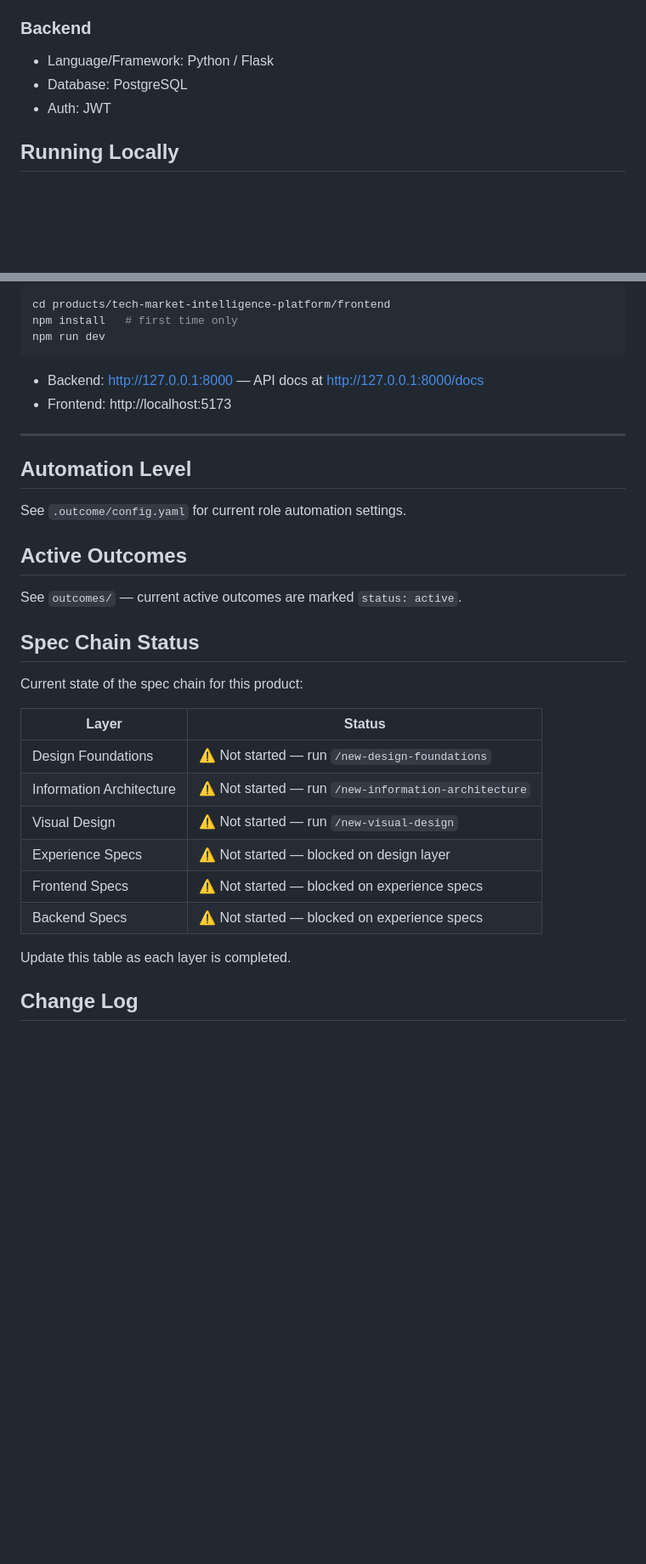
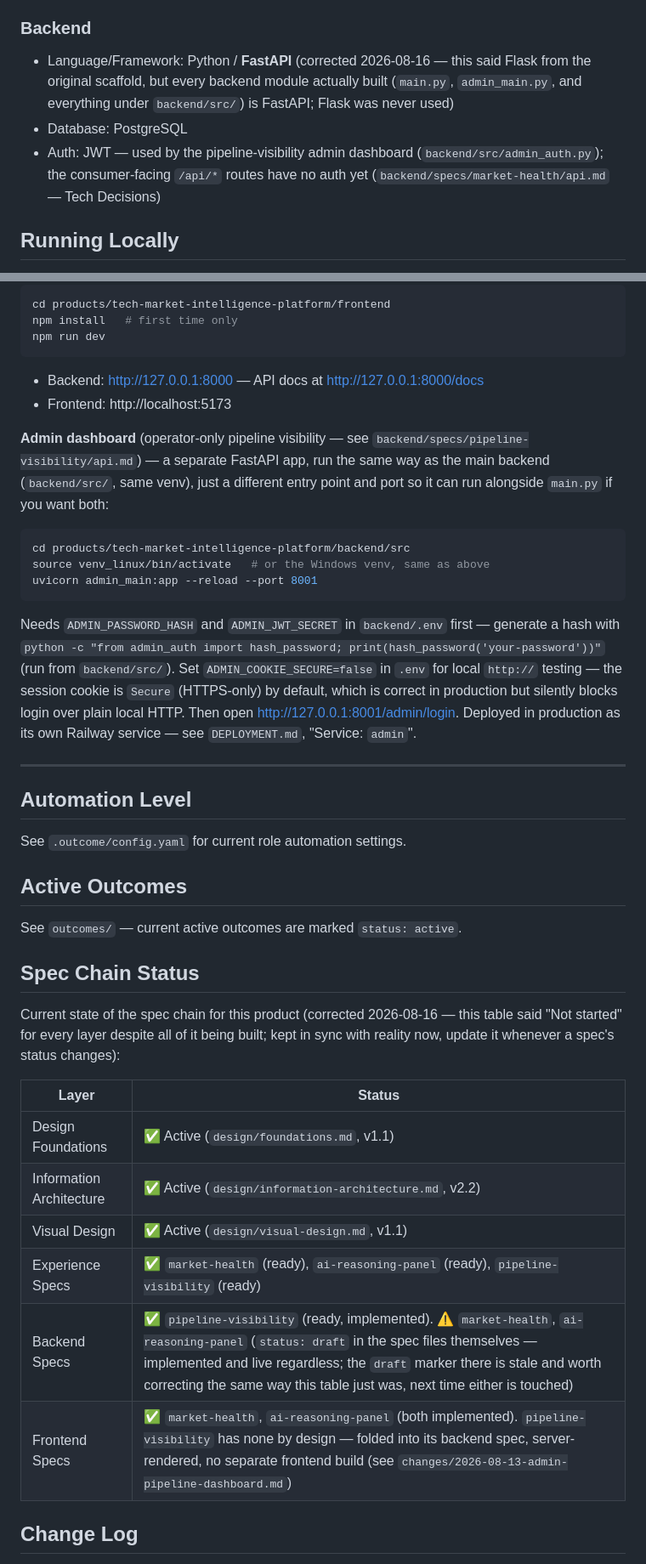
Before and after one commit to viebone/tech-market-intelligence-platform, a Markdown page: CLAUDE.md, 2 parts joined by grey strips. Shown at 85% size. Rendered like a GitHub page; blank space fills up the shorter version.

````diff
--- a/CLAUDE.md
+++ b/CLAUDE.md
@@ -46,9 +45,14 @@ A market intelligence platform for UX and other tech professionals that automati
 - HTTP: TanStack Query
 
 ### Backend
-- Language/Framework: Python / Flask
+- Language/Framework: Python / **FastAPI** (corrected 2026-08-16 — this said
+  Flask from the original scaffold, but every backend module actually built
+  (`main.py`, `admin_main.py`, and everything under `backend/src/`) is FastAPI;
+  Flask was never used)
 - Database: PostgreSQL
-- Auth: JWT
+- Auth: JWT — used by the pipeline-visibility admin dashboard
+  (`backend/src/admin_auth.py`); the consumer-facing `/api/*` routes have no
+  auth yet (`backend/specs/market-health/api.md` — Tech Decisions)
 
 ## Running Locally
 
@@ -103,6 +109,23 @@ npm run dev
 - Backend: http://127.0.0.1:8000 — API docs at http://127.0.0.1:8000/docs
 - Frontend: http://localhost:5173
 
+**Admin dashboard** (operator-only pipeline visibility — see
+`backend/specs/pipeline-visibility/api.md`) — a separate FastAPI app, run the
+same way as the main backend (`backend/src/`, same venv), just a different
+entry point and port so it can run alongside `main.py` if you want both:
+```bash
+cd products/tech-market-intelligence-platform/backend/src
+source venv_linux/bin/activate   # or the Windows venv, same as above
+uvicorn admin_main:app --reload --port 8001
+```
+Needs `ADMIN_PASSWORD_HASH` and `ADMIN_JWT_SECRET` in `backend/.env` first —
+generate a hash with `python -c "from admin_auth import hash_password; print(hash_password('your-password'))"`
+(run from `backend/src/`). Set `ADMIN_COOKIE_SECURE=false` in `.env` for local
+`http://` testing — the session cookie is `Secure` (HTTPS-only) by default,
+which is correct in production but silently blocks login over plain local
+HTTP. Then open http://127.0.0.1:8001/admin/login. Deployed in production as
+its own Railway service — see `DEPLOYMENT.md`, "Service: `admin`".
+
 ---
 
 ## Automation Level
@@ -113,18 +136,18 @@ See `.outcome/config.yaml` for current role automation settings.
 See `outcomes/` — current active outcomes are marked `status: active`.
 
 ## Spec Chain Status
-Current state of the spec chain for this product:
+Current state of the spec chain for this product (corrected 2026-08-16 — this
+table said "Not started" for every layer despite all of it being built; kept
+in sync with reality now, update it whenever a spec's status changes):
 
 | Layer | Status |
 |---|---|
-| Design Foundations | ⚠️ Not started — run `/new-design-foundations` |
-| Information Architecture | ⚠️ Not started — run `/new-information-architecture` |
-| Visual Design | ⚠️ Not started — run `/new-visual-design` |
-| Experience Specs | ⚠️ Not started — blocked on design layer |
-| Frontend Specs | ⚠️ Not started — blocked on experience specs |
-| Backend Specs | ⚠️ Not started — blocked on experience specs |
-
-Update this table as each layer is completed.
+| Design Foundations | ✅ Active (`design/foundations.md`, v1.1) |
+| Information Architecture | ✅ Active (`design/information-architecture.md`, v2.2) |
+| Visual Design | ✅ Active (`design/visual-design.md`, v1.1) |
+| Experience Specs | ✅ `market-health` (ready), `ai-reasoning-panel` (ready), `pipeline-visibility` (ready) |
+| Backend Specs | ✅ `pipeline-visibility` (ready, implemented). ⚠️ `market-health`, `ai-reasoning-panel` (`status: draft` in the spec files themselves — implemented and live regardless; the `draft` marker there is stale and worth correcting the same way this table just was, next time either is touched) |
+| Frontend Specs | ✅ `market-health`, `ai-reasoning-panel` (both implemented). `pipeline-visibility` has none by design — folded into its backend spec, server-rendered, no separate frontend build (see `changes/2026-08-13-admin-pipeline-dashboard.md`) |
 
 ## Change Log
 See `changes/` — every change request is saved here with its signal, outcome reference,
````
Also changed, not shown: other parts of CLAUDE.md (+12 -6 lines), DEPLOYMENT.md (+14 -9 lines), changes/2026-08-13-admin-pipeline-dashboard.md (+12 -8 lines).
